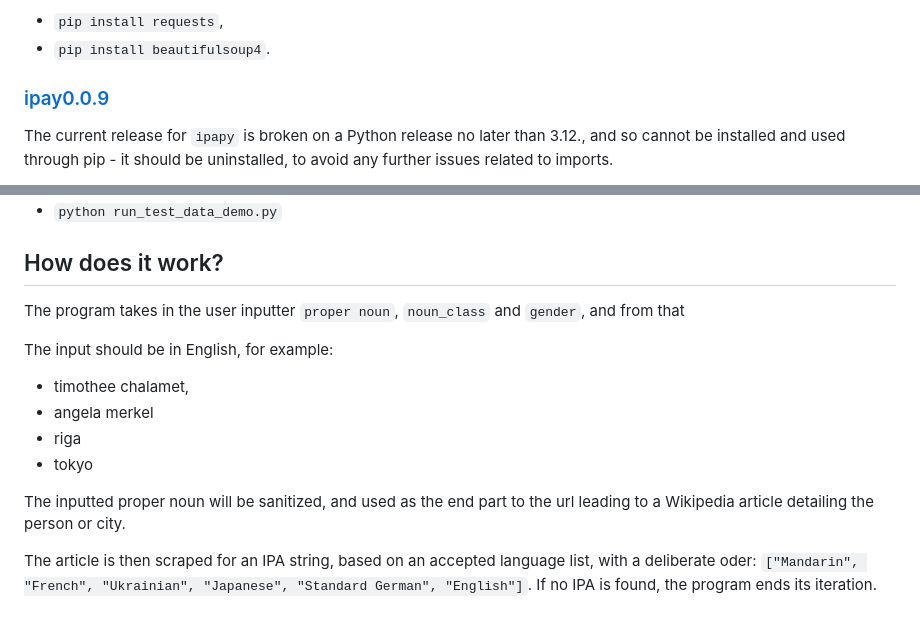
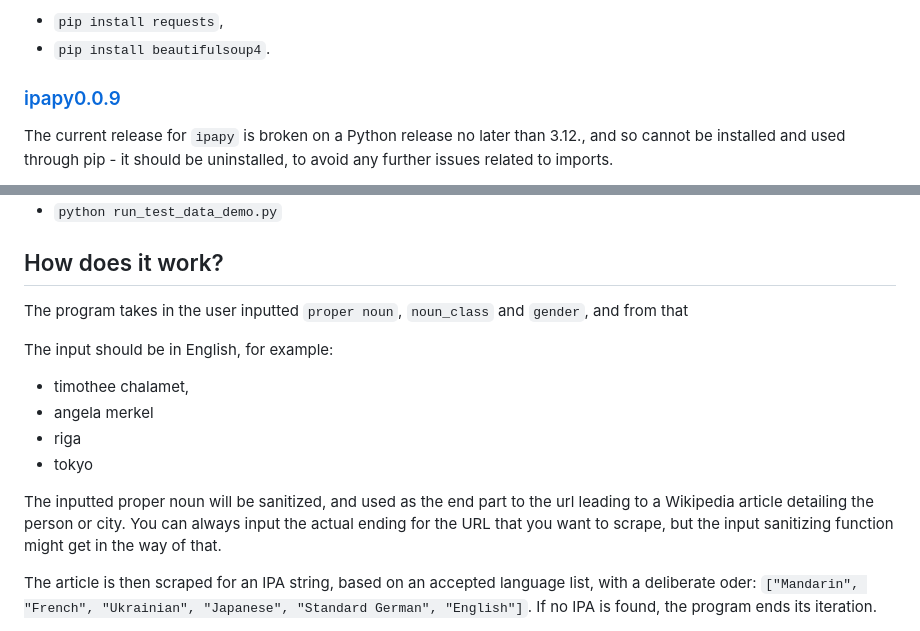
Before and after one commit to Paddlebear/valteh-ipa-translit, a Markdown page: README.md, 2 parts joined by grey strips. GitHub-like rendering.

```diff
--- a/README.md
+++ b/README.md
@@ -23,7 +23,7 @@ Run:
 - `pip install requests`,
 - `pip install beautifulsoup4`.
 
-### [ipay0.0.9](https://github.com/pettarin/ipapy)
+### [ipapy0.0.9](https://github.com/pettarin/ipapy)
 
 The current release for `ipapy` is broken on a Python release no later than 3.12., and so cannot be installed and used through pip - it should be uninstalled, to avoid any further issues related to imports.
 
@@ -43,7 +43,7 @@ Alternatively you can run a DEMO for the currently supported languages using the
 
 ## How does it work?
 
-The program takes in the user inputter `proper noun`, `noun_class` and `gender`, and from that
+The program takes in the user inputted `proper noun`, `noun_class` and `gender`, and from that
 
 The input should be in English, for example:
 - timothee chalamet,
@@ -51,7 +51,7 @@ The input should be in English, for example:
 - riga
 - tokyo
 
-The inputted proper noun will be sanitized, and used as the end part to the url leading to a Wikipedia article detailing the person or city.
+The inputted proper noun will be sanitized, and used as the end part to the url leading to a Wikipedia article detailing the person or city. You can always input the actual ending for the URL that you want to scrape, but the input sanitizing function might get in the way of that.
 
 The article is then scraped for an IPA string, based on an accepted language list, with a deliberate oder: `["Mandarin", "French", "Ukrainian", "Japanese", "Standard German", "English"]`. If no IPA is found, the program ends its iteration.
 
```
